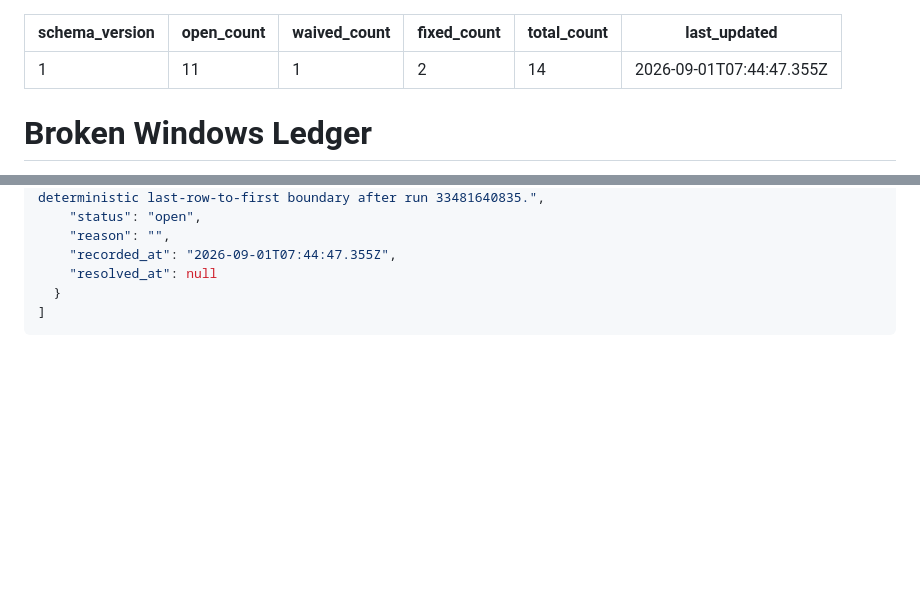
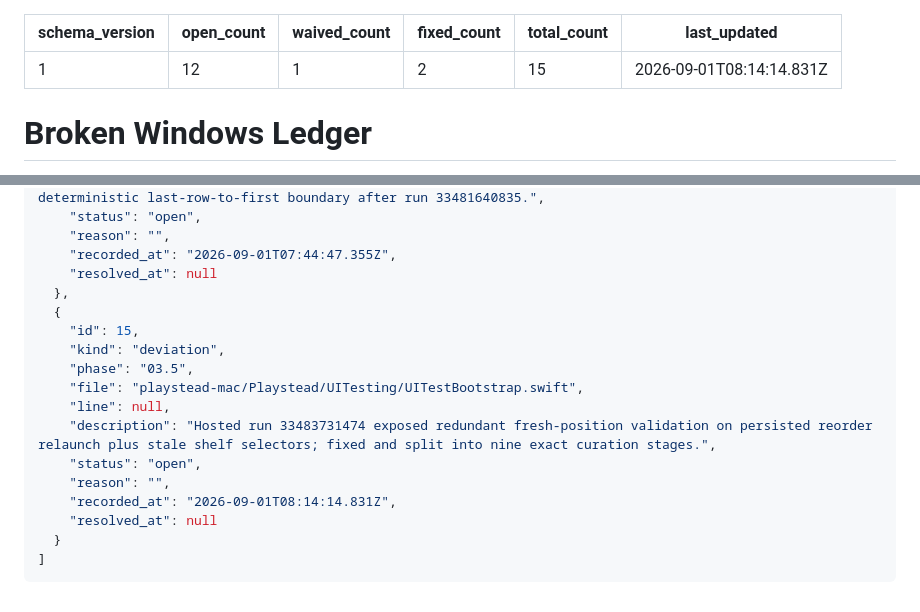
Before and after one commit to szTheory/playstead, a Markdown page: .planning/WINDOWS.md, 2 parts joined by grey strips. GitHub-like rendering; blank space fills up the shorter version.

Commit message:
docs(03.5-06): record shared curation stage diagnosis

`````diff
--- a/.planning/WINDOWS.md
+++ b/.planning/WINDOWS.md
@@ -1,10 +1,10 @@
 ---
 schema_version: 1
-open_count: 11
+open_count: 12
 waived_count: 1
 fixed_count: 2
-total_count: 14
-last_updated: 2026-09-01T07:44:47.355Z
+total_count: 15
+last_updated: 2026-09-01T08:14:14.831Z
 ---
 
 # Broken Windows Ledger
@@ -199,6 +200,18 @@ last_updated: 2026-09-01T07:44:47.355Z
     "reason": "",
     "recorded_at": "2026-09-01T07:44:47.355Z",
     "resolved_at": null
+  },
+  {
+    "id": 15,
+    "kind": "deviation",
+    "phase": "03.5",
+    "file": "playstead-mac/Playstead/UITesting/UITestBootstrap.swift",
+    "line": null,
+    "description": "Hosted run 33483731474 exposed redundant fresh-position validation on persisted reorder relaunch plus stale shelf selectors; fixed and split into nine exact curation stages.",
+    "status": "open",
+    "reason": "",
+    "recorded_at": "2026-09-01T08:14:14.831Z",
+    "resolved_at": null
   }
 ]
 ````
`````
Also changed, not shown: other parts of .planning/WINDOWS.md (+1 -0 lines), .planning/STATE.md (+6 -5 lines), 1 other file.
